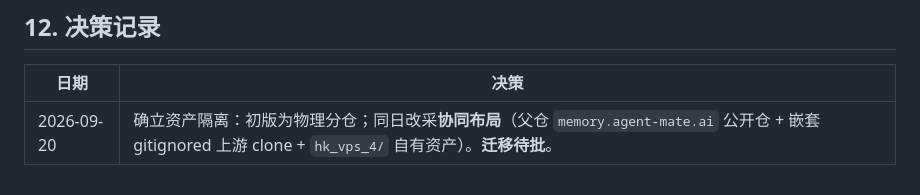
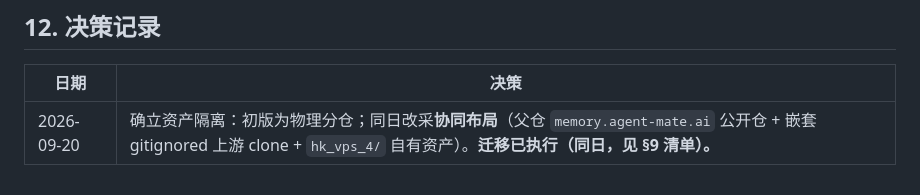
Before and after one commit to ethanhuangcst/memory.agent-mate.ai, a Markdown page: hk_vps_4/docs/asset_isolation_plan.md, the part around one of its changes. Rendered like a GitHub page.

```diff
--- a/hk_vps_4/docs/asset_isolation_plan.md
+++ b/hk_vps_4/docs/asset_isolation_plan.md
@@ -160,4 +160,4 @@ up: / down:          ## 本地栈起停（见 dev-plan.md §3）
 
 | 日期 | 决策 |
 | --- | --- |
-| 2026-09-20 | 确立资产隔离：初版为物理分仓；同日改采**协同布局**（父仓 `memory.agent-mate.ai` 公开仓 + 嵌套 gitignored 上游 clone + `hk_vps_4/` 自有资产）。**迁移待批**。 |
+| 2026-09-20 | 确立资产隔离：初版为物理分仓；同日改采**协同布局**（父仓 `memory.agent-mate.ai` 公开仓 + 嵌套 gitignored 上游 clone + `hk_vps_4/` 自有资产）。**迁移已执行（同日，见 §9 清单）。** |
```
Also changed, not shown: other parts of hk_vps_4/docs/asset_isolation_plan.md (+11 -11 lines), hk_vps_4/docs/deployment_strategy.md (+2 -1 lines).
